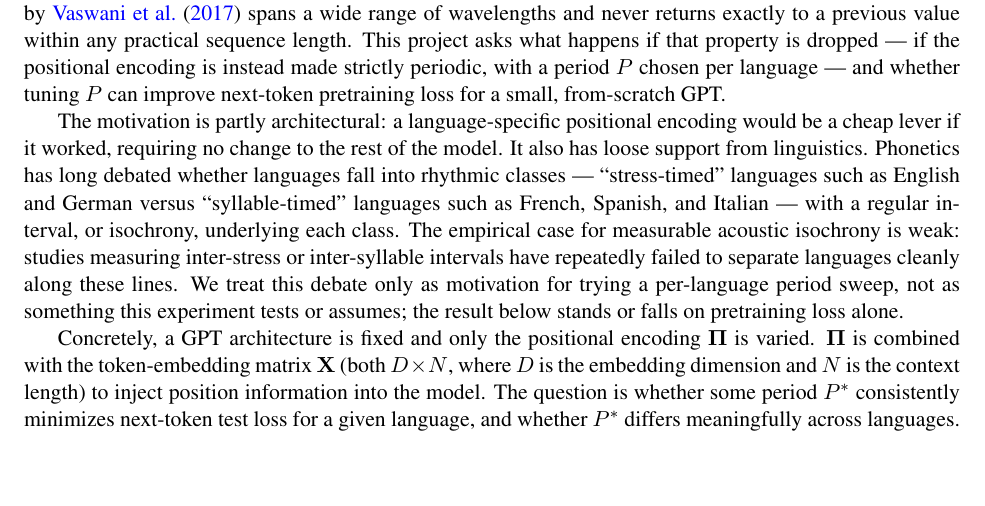
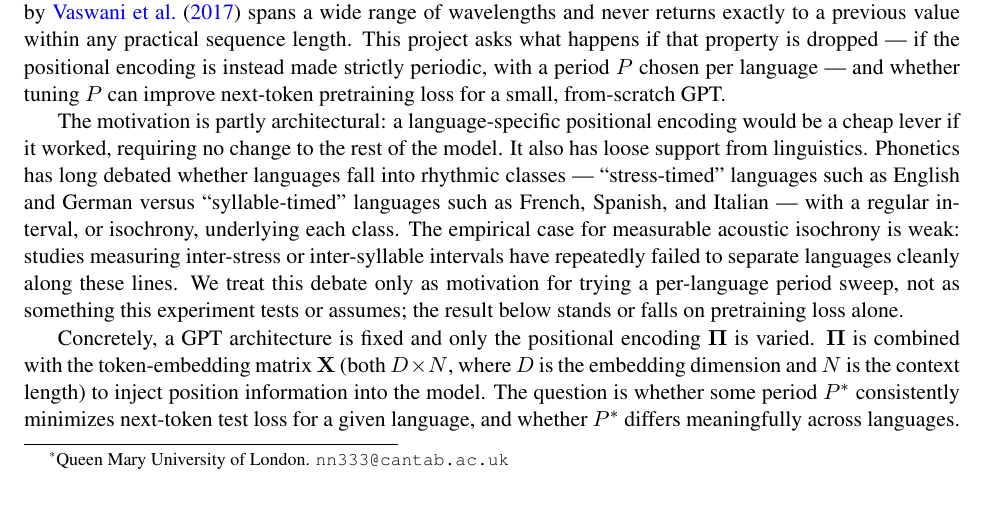
Before and after one commit to nav-nab/language-cadence-1, a LaTeX paper (writeup/writeup.tex): part of page 1 of 8, cut so that both start at the same text, the shorter picture padded with empty space. Compiled offline with pdfLaTeX.

Commit message:
Add author affiliation and email to write-up
Adds a footnote with Navid's Queen Mary University of London
affiliation and email under the author name on the title page.

```diff
--- a/writeup/writeup.tex
+++ b/writeup/writeup.tex
@@ -19,7 +19,7 @@
 }
 
 \title{Language Cadence: A Null Result}
-\author{Navid Nabijou}
+\author{Navid Nabijou\thanks{Queen Mary University of London. \texttt{nn333@cantab.ac.uk}}}
 \date{September 24, 2026}
 
 \begin{document}
```
Also changed, not shown: writeup/writeup.pdf.
